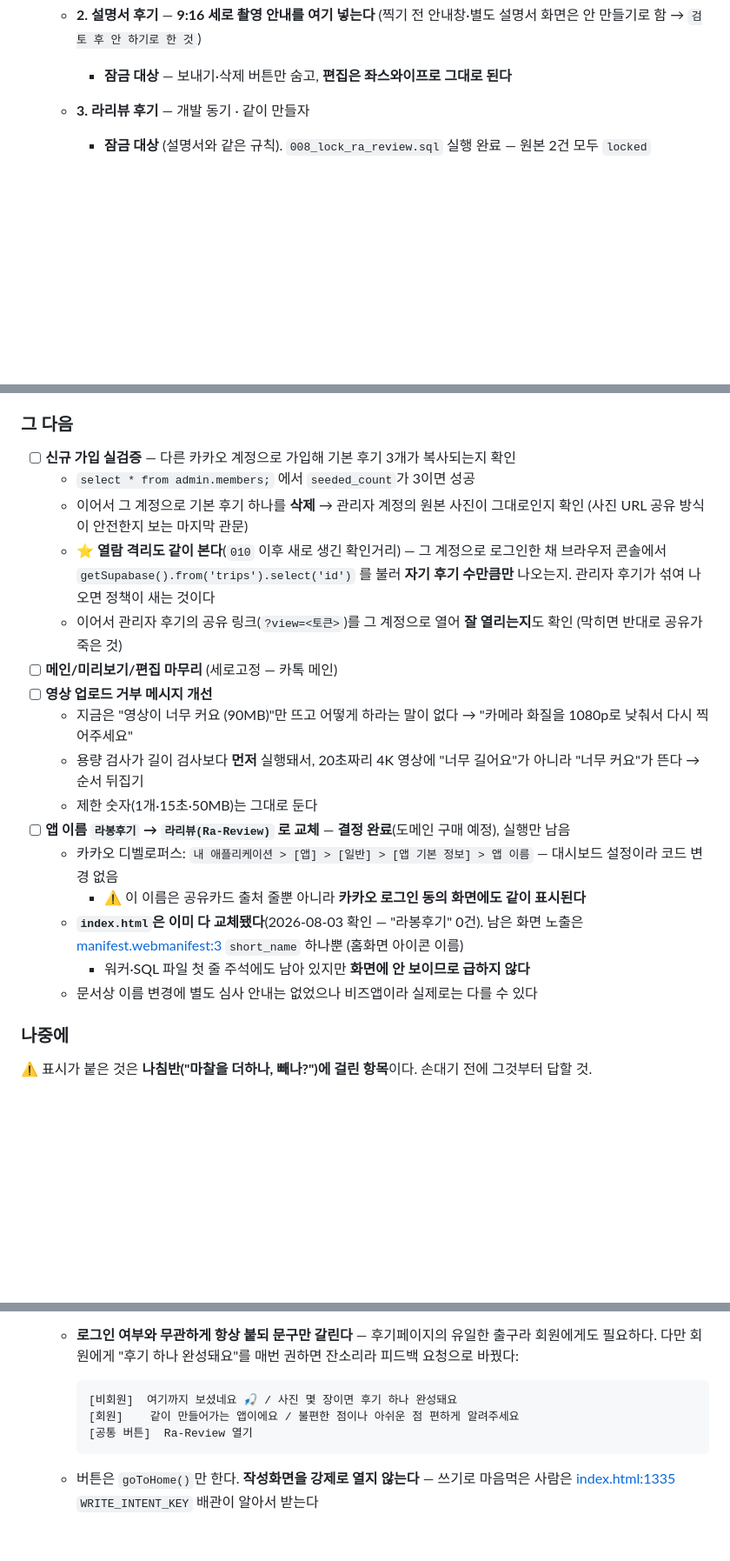
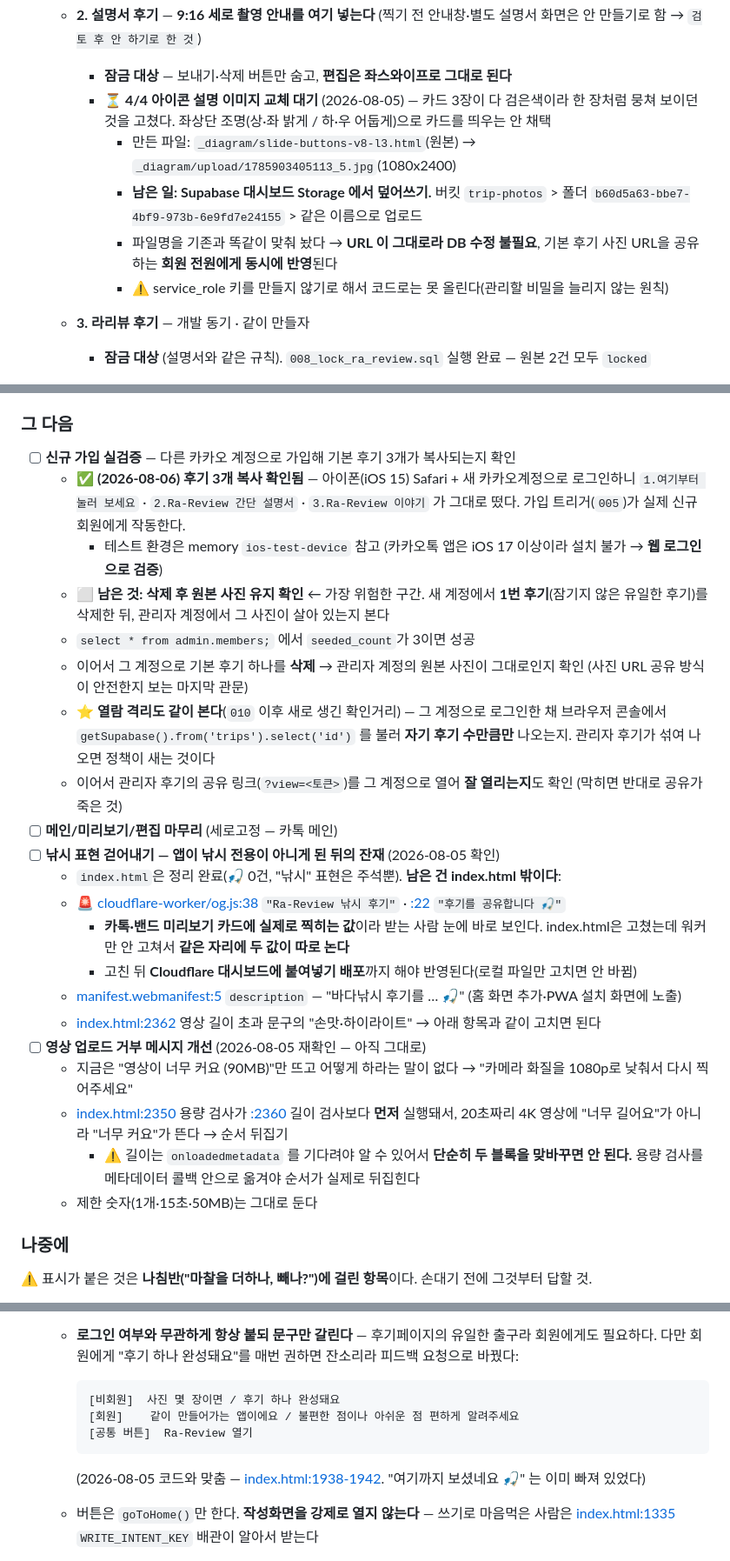
Before and after one commit to kmeimei2017-max/Ra-Review, a Markdown page: ROADMAP.md, 3 parts joined by grey strips. Shown at 87% size. Rendered like a GitHub page; blank space fills up the shorter version.

Commit message:
ROADMAP 갱신 — 8/5~8/6 진행 상황 반영
- 4/4 아이콘 설명 이미지 교체 대기: 파일은 만들어 뒀고 Supabase 대시보드
  Storage 덮어쓰기만 남음(파일명을 맞춰 놔서 URL 그대로, DB 수정 불필요)
- 신규 가입 실검증: 기본 후기 3개 복사 확인됨(웹 로그인). 남은 건
  삭제 후 원본 사진 유지 확인 — 가장 위험한 구간
- 낚시 표현 잔재 목록: og.js 워커·manifest 등 index.html 밖 위치 정리
- 영상 업로드 거부 메시지: 용량/길이 검사 순서 문제에 구현 주의점 추가

Co-Authored-By: Claude Opus 5 <noreply@anthropic.com>

````diff
--- a/ROADMAP.md
+++ b/ROADMAP.md
@@ -26,6 +26,14 @@
   - **2. 설명서 후기** — **9:16 세로 촬영 안내를 여기 넣는다**
     (찍기 전 안내창·별도 설명서 화면은 안 만들기로 함 → `검토 후 안 하기로 한 것`)
     - **잠금 대상** — 보내기·삭제 버튼만 숨고, **편집은 좌스와이프로 그대로 된다**
+    - ⏳ **4/4 아이콘 설명 이미지 교체 대기** (2026-08-05) — 카드 3장이 다 검은색이라 한 장처럼
+      뭉쳐 보이던 것을 고쳤다. 좌상단 조명(상·좌 밝게 / 하·우 어둡게)으로 카드를 띄우는 안 채택
+      - 만든 파일: `_diagram/slide-buttons-v8-l3.html`(원본) → `_diagram/upload/1785903405113_5.jpg`(1080x2400)
+      - **남은 일: Supabase 대시보드 Storage 에서 덮어쓰기.** 버킷 `trip-photos` >
+        폴더 `b60d5a63-bbe7-4bf9-973b-6e9fd7e24155` > 같은 이름으로 업로드
+      - 파일명을 기존과 똑같이 맞춰 놨다 → **URL 이 그대로라 DB 수정 불필요**,
+        기본 후기 사진 URL을 공유하는 **회원 전원에게 동시에 반영**된다
+      - ⚠️ service_role 키를 만들지 않기로 해서 코드로는 못 올린다(관리할 비밀을 늘리지 않는 원칙)
   - **3. 라리뷰 후기** — 개발 동기 · 같이 만들자
     - **잠금 대상** (설명서와 같은 규칙). `008_lock_ra_review.sql` 실행 완료 — 원본 2건 모두 `locked`
   - 순서는 **테스트 → 설명서 → 라리뷰** 로 정함 (`006` 실행 완료)
@@ -43,6 +51,12 @@
 ### 그 다음
 
 - [ ] **신규 가입 실검증** — 다른 카카오 계정으로 가입해 기본 후기 3개가 복사되는지 확인
+  - ✅ **(2026-08-06) 후기 3개 복사 확인됨** — 아이폰(iOS 15) Safari + 새 카카오계정으로 로그인하니
+    `1.여기부터 눌러 보세요` · `2.Ra-Review 간단 설명서` · `3.Ra-Review 이야기` 가 그대로 떴다.
+    가입 트리거(`005`)가 실제 신규 회원에게 작동한다.
+    - 테스트 환경은 memory `ios-test-device` 참고 (카카오톡 앱은 iOS 17 이상이라 설치 불가 → **웹 로그인으로 검증**)
+  - ⬜ **남은 것: 삭제 후 원본 사진 유지 확인** ← 가장 위험한 구간.
+    새 계정에서 **1번 후기**(잠기지 않은 유일한 후기)를 삭제한 뒤, 관리자 계정에서 그 사진이 살아 있는지 본다
   - `select * from admin.members;` 에서 `seeded_count`가 3이면 성공
   - 이어서 그 계정으로 기본 후기 하나를 **삭제** → 관리자 계정의 원본 사진이 그대로인지 확인
     (사진 URL 공유 방식이 안전한지 보는 마지막 관문)
@@ -52,17 +66,23 @@
   - 이어서 관리자 후기의 공유 링크(`?view=<토큰>`)를 그 계정으로 열어 **잘 열리는지**도 확인
     (막히면 반대로 공유가 죽은 것)
 - [ ] **메인/미리보기/편집 마무리** (세로고정 — 카톡 메인)
-- [ ] **영상 업로드 거부 메시지 개선**
+- [ ] **낚시 표현 걷어내기 — 앱이 낚시 전용이 아니게 된 뒤의 잔재** (2026-08-05 확인)
+  - `index.html`은 정리 완료(🎣 0건, "낚시" 표현은 주석뿐). **남은 건 index.html 밖이다**:
+  - 🚨 [cloudflare-worker/og.js:38](cloudflare-worker/og.js#L38) `"Ra-Review 낚시 후기"` ·
+    [:22](cloudflare-worker/og.js#L22) `"후기를 공유합니다 🎣"`
+    - **카톡·밴드 미리보기 카드에 실제로 찍히는 값**이라 받는 사람 눈에 바로 보인다.
+      index.html은 고쳤는데 워커만 안 고쳐서 **같은 자리에 두 값이 따로 논다**
+    - 고친 뒤 **Cloudflare 대시보드에 붙여넣기 배포**까지 해야 반영된다(로컬 파일만 고치면 안 바뀜)
+  - [manifest.webmanifest:5](manifest.webmanifest#L5) `description` — "바다낚시 후기를 … 🎣"
+    (홈 화면 추가·PWA 설치 화면에 노출)
+  - [index.html:2362](index.html#L2362) 영상 길이 초과 문구의 "손맛·하이라이트" → 아래 항목과 같이 고치면 된다
+- [ ] **영상 업로드 거부 메시지 개선** (2026-08-05 재확인 — 아직 그대로)
   - 지금은 "영상이 너무 커요 (90MB)"만 뜨고 어떻게 하라는 말이 없다 → "카메라 화질을 1080p로 낮춰서 다시 찍어주세요"
-  - 용량 검사가 길이 검사보다 **먼저** 실행돼서, 20초짜리 4K 영상에 "너무 길어요"가 아니라 "너무 커요"가 뜬다 → 순서 뒤집기
+  - [index.html:2350](index.html#L2350) 용량 검사가 [:2360](index.html#L2360) 길이 검사보다 **먼저** 실행돼서,
+    20초짜리 4K 영상에 "너무 길어요"가 아니라 "너무 커요"가 뜬다 → 순서 뒤집기
+    - ⚠️ 길이는 `onloadedmetadata` 를 기다려야 알 수 있어서 **단순히 두 블록을 맞바꾸면 안 된다.**
+      용량 검사를 메타데이터 콜백 안으로 옮겨야 순서가 실제로 뒤집힌다
   - 제한 숫자(1개·15초·50MB)는 그대로 둔다
-- [ ] **앱 이름 `라봉후기` → `라리뷰(Ra-Review)` 로 교체** — **결정 완료**(도메인 구매 예정), 실행만 남음
-  - 카카오 디벨로퍼스: `내 애플리케이션 > [앱] > [일반] > [앱 기본 정보] > 앱 이름` — 대시보드 설정이라 코드 변경 없음
-    - ⚠️ 이 이름은 공유카드 출처 줄뿐 아니라 **카카오 로그인 동의 화면에도 같이 표시된다**
-  - **`index.html`은 이미 다 교체됐다**(2026-08-03 확인 — "라봉후기" 0건). 남은 화면 노출은
-    [manifest.webmanifest:3](manifest.webmanifest#L3) `short_name` 하나뿐 (홈화면 아이콘 이름)
-    - 워커·SQL 파일 첫 줄 주석에도 남아 있지만 **화면에 안 보이므로 급하지 않다**
-  - 문서상 이름 변경에 별도 심사 안내는 없었으나 비즈앱이라 실제로는 다를 수 있다
 
 ### 나중에
 
@@ -120,10 +162,13 @@
     다만 회원에게 "후기 하나 완성돼요"를 매번 권하면 잔소리라 피드백 요청으로 바꿨다:
 
     ```text
-    [비회원]  여기까지 보셨네요 🎣 / 사진 몇 장이면 후기 하나 완성돼요
+    [비회원]  사진 몇 장이면 / 후기 하나 완성돼요
     [회원]    같이 만들어가는 앱이에요 / 불편한 점이나 아쉬운 점 편하게 알려주세요
     [공통 버튼]  Ra-Review 열기
     ```
+
+    (2026-08-05 코드와 맞춤 — [index.html:1938-1942](index.html#L1938-L1942).
+    "여기까지 보셨네요 🎣" 는 이미 빠져 있었다)
 
   - 버튼은 `goToHome()`만 한다. **작성화면을 강제로 열지 않는다** — 쓰기로 마음먹은 사람은
     [index.html:1335](index.html#L1335) `WRITE_INTENT_KEY` 배관이 알아서 받는다
````
Also changed, not shown: other parts of ROADMAP.md (+23 -1 lines).
